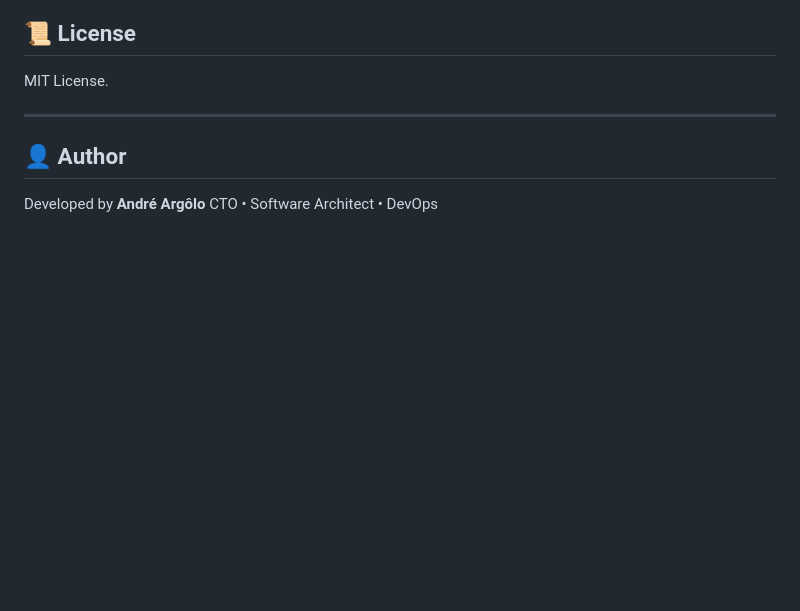
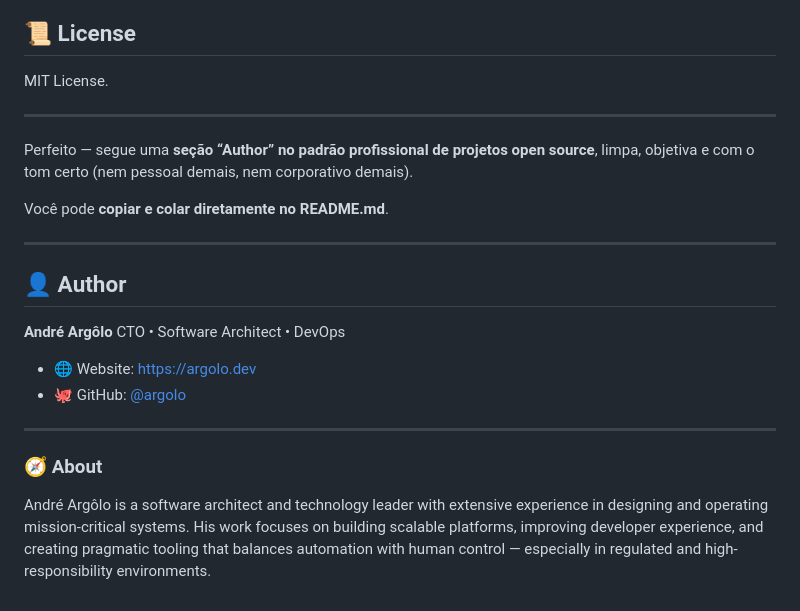
Before and after one commit to argolo/release-pilot, a Markdown page: README.md, the part around one of its changes. Drawn GitHub-style; blank space fills up the shorter version.

Commit message:
Add author section to README
Added author section with details about André Argôlo.

```diff
--- a/README.md
+++ b/README.md
@@ -255,7 +265,22 @@ MIT License.
 
 ---
 
+Perfeito — segue uma **seção “Author” no padrão profissional de projetos open source**, limpa, objetiva e com o tom certo (nem pessoal demais, nem corporativo demais).
+
+Você pode **copiar e colar diretamente no README.md**.
+
+---
+
 ## 👤 Author
 
-Developed by **André Argôlo**
+**André Argôlo**
 CTO • Software Architect • DevOps
+
+* 🌐 Website: [https://argolo.dev](https://argolo.dev)
+* 🐙 GitHub: [@argolo](https://github.com/argolo)
+
+---
+
+### 🧭 About
+
+André Argôlo is a software architect and technology leader with extensive experience in designing and operating mission-critical systems. His work focuses on building scalable platforms, improving developer experience, and creating pragmatic tooling that balances automation with human control — especially in regulated and high-responsibility environments.
```
Also changed, not shown: other parts of README.md (+10 -0 lines).
